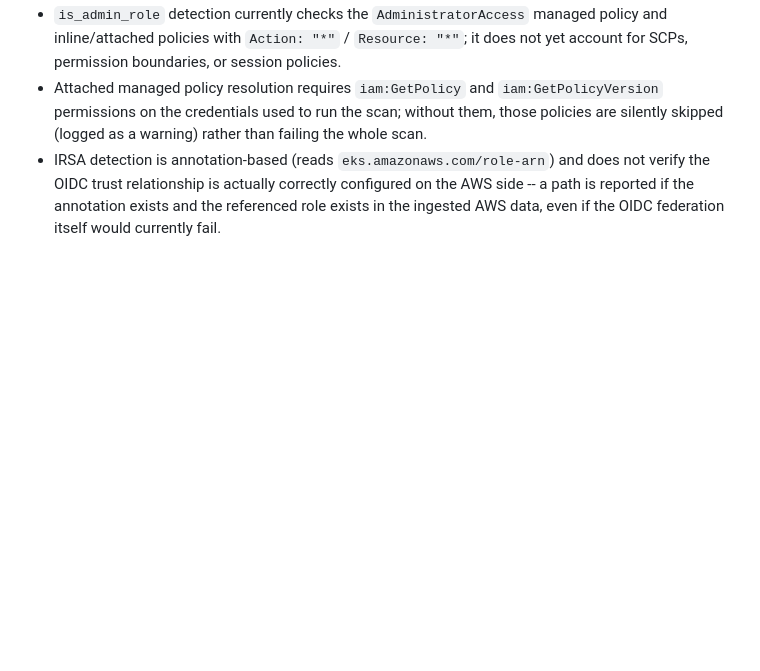
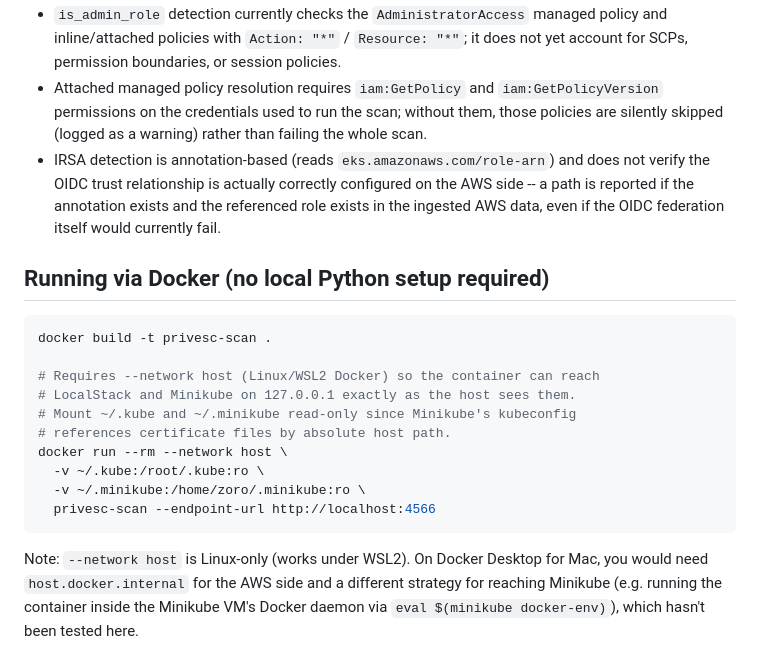
Before and after one commit to niketkrishnan/CROSSGUARD, a Markdown page: README.md, the part around the change. GitHub-like rendering; blank space fills up the shorter version.

Commit message:
Document Docker usage in README

````diff
--- a/README.md
+++ b/README.md
@@ -144,3 +144,24 @@ cannot represent this attack path in any form.
   configured on the AWS side -- a path is reported if the annotation
   exists and the referenced role exists in the ingested AWS data, even
   if the OIDC federation itself would currently fail.
+
+## Running via Docker (no local Python setup required)
+
+```bash
+docker build -t privesc-scan .
+
+# Requires --network host (Linux/WSL2 Docker) so the container can reach
+# LocalStack and Minikube on 127.0.0.1 exactly as the host sees them.
+# Mount ~/.kube and ~/.minikube read-only since Minikube's kubeconfig
+# references certificate files by absolute host path.
+docker run --rm --network host \
+  -v ~/.kube:/root/.kube:ro \
+  -v ~/.minikube:/home/zoro/.minikube:ro \
+  privesc-scan --endpoint-url http://localhost:4566
+```
+
+Note: `--network host` is Linux-only (works under WSL2). On Docker
+Desktop for Mac, you would need `host.docker.internal` for the AWS side
+and a different strategy for reaching Minikube (e.g. running the
+container inside the Minikube VM's Docker daemon via
+`eval $(minikube docker-env)`), which hasn't been tested here.
````
